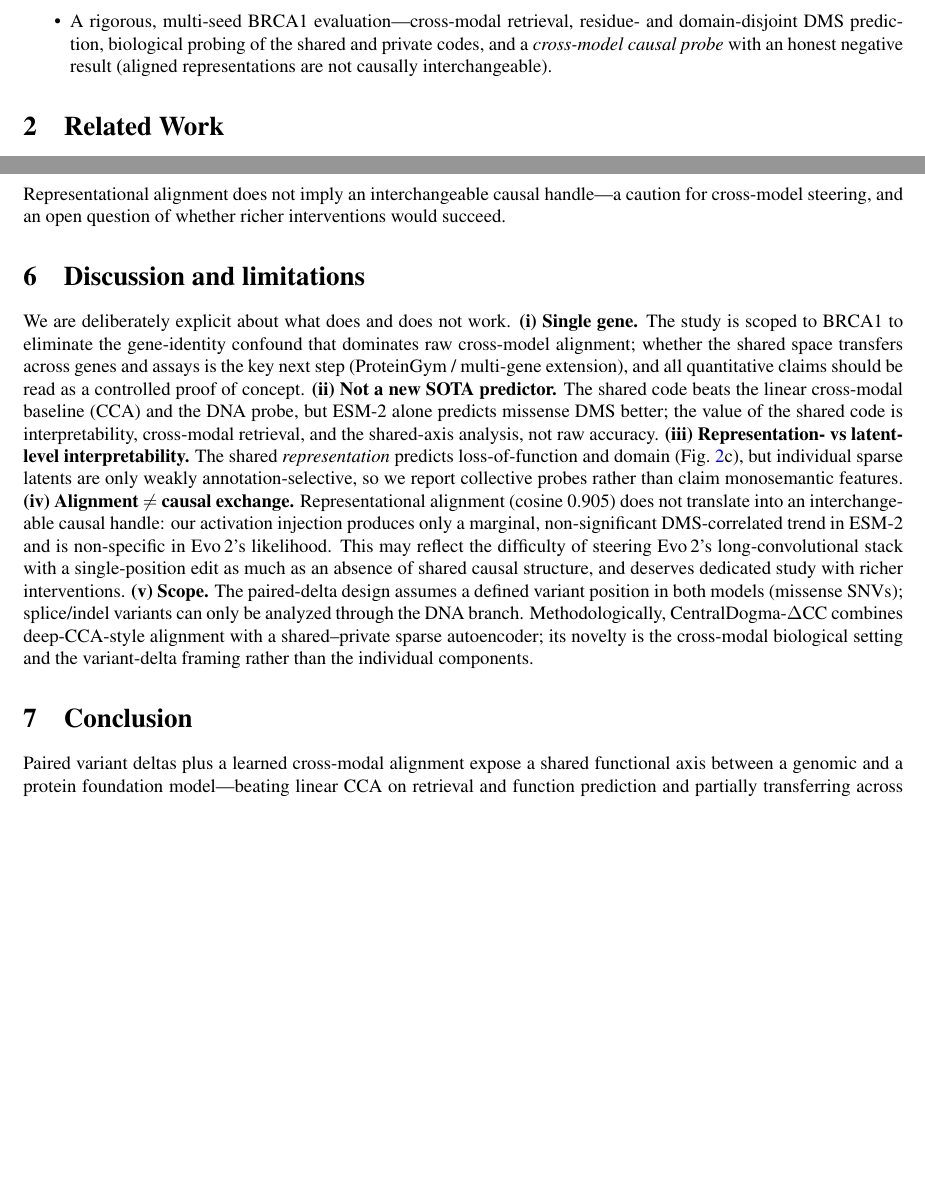
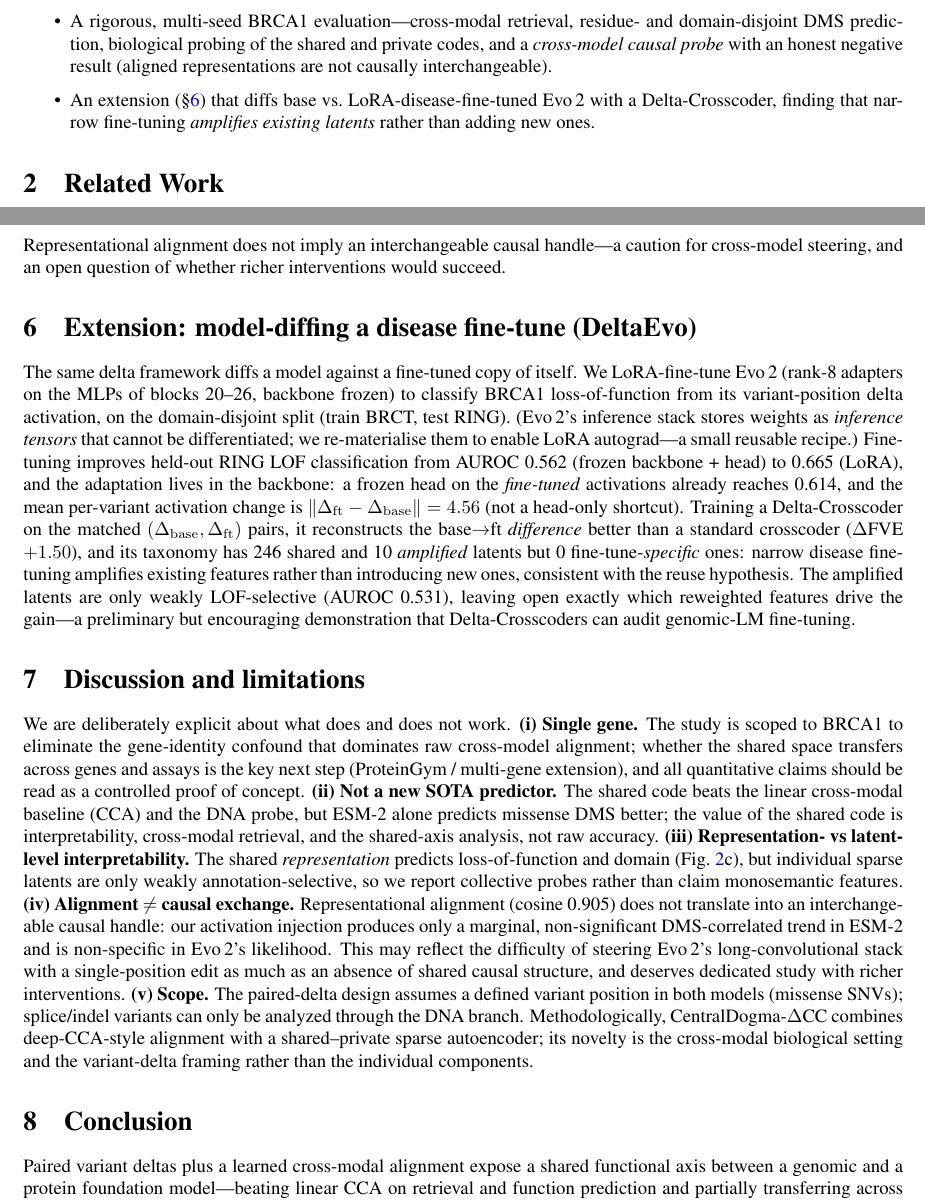
Before and after one commit to pphouse/neurips_B_C_research, a LaTeX paper (paper/main.tex, which reads paper/results.tex): two parts of pages 2 and 5 of 5 before the commit and two parts of pages 2 and 5 of 6 after it, joined at a grey line, cut so that both start at the same text, the shorter picture padded with empty space. Compiled offline with pdfLaTeX.

Commit message:
Add Research C (DeltaEvo) section: LoRA disease fine-tune improves OOD (0.56->0.67), changes backbone, Delta-Crosscoder shows amplification of existing latents (reuse); +C baseline analysis. Fix macro digit name.

```diff
--- a/paper/main.tex
+++ b/paper/main.tex
@@ -80,6 +80,9 @@ under BatchTopK sparsity.
 domain-disjoint DMS prediction, biological probing of the shared and private codes, and a
 \emph{cross-model causal probe} with an honest negative result (aligned representations are
 not causally interchangeable).
+\item An extension (\S\ref{sec:c}) that diffs base vs.\ LoRA-disease-fine-tuned Evo\,2 with a
+Delta-Crosscoder, finding that narrow fine-tuning \emph{amplifies existing latents} rather than
+adding new ones.
 \end{itemize}
 
 \section{Related Work}
@@ -187,6 +190,26 @@ codes are complementary (protein-private best predicts domain).}
 \end{figure}
 \input{results_body}
 
+\section{Extension: model-diffing a disease fine-tune (DeltaEvo)}
+\label{sec:c}
+The same delta framework diffs a model against a fine-tuned copy of itself. We LoRA-fine-tune
+Evo\,2 (rank-8 adapters on the MLPs of blocks 20--26, backbone frozen) to classify BRCA1
+loss-of-function from its variant-position delta activation, on the domain-disjoint split
+(train BRCT, test RING). (Evo\,2's inference stack stores weights as \emph{inference tensors}
+that cannot be differentiated; we re-materialise them to enable LoRA autograd---a small reusable
+recipe.) Fine-tuning improves held-out RING LOF classification from AUROC \cBaseOOD{} (frozen
+backbone + head) to \cLoraOOD{} (LoRA), and the adaptation lives in the backbone: a frozen head
+on the \emph{fine-tuned} activations already reaches \cFtOOD{}, and the mean per-variant
+activation change is $\lVert\Delta_{\mathrm{ft}}-\Delta_{\mathrm{base}}\rVert=\cDiffNorm{}$ (not a
+head-only shortcut). Training a Delta-Crosscoder on the matched $(\Delta_{\mathrm{base}},
+\Delta_{\mathrm{ft}})$ pairs, it reconstructs the base$\to$ft \emph{difference} better than a
+standard crosscoder ($\Delta$FVE $+\cDeltaAdv{}$), and its taxonomy has \cShared{} shared and
+\cAmplified{} \emph{amplified} latents but \cFtSpecific{} fine-tune-\emph{specific} ones: narrow
+disease fine-tuning amplifies existing features rather than introducing new ones, consistent
+with the reuse hypothesis. The amplified latents are only weakly LOF-selective (AUROC
+\cLofAmp{}), leaving open exactly which reweighted features drive the gain---a preliminary but
+encouraging demonstration that Delta-Crosscoders can audit genomic-LM fine-tuning.
+
 \section{Discussion and limitations}
 We are deliberately explicit about what does and does not work. \textbf{(i)~Single gene.}
 The study is scoped to BRCA1 to eliminate the gene-identity confound that dominates raw
--- a/paper/results.tex
+++ b/paper/results.tex
@@ -55,3 +55,13 @@
 \newcommand{\cosRandPctile}{0.513}
 \newcommand{\esmCausalCorr}{0.257}
 \newcommand{\causalN}{40}
+\newcommand{\cLoraOOD}{0.665}
+\newcommand{\cBaseOOD}{0.562}
+\newcommand{\cFtOOD}{0.614}
+\newcommand{\cDiffNorm}{4.56}
+\newcommand{\cAmplified}{10}
+\newcommand{\cFtSpecific}{0}
+\newcommand{\cShared}{246}
+\newcommand{\cDeltaAdv}{1.50}
+\newcommand{\cLofShared}{0.620}
+\newcommand{\cLofAmp}{0.531}
```
Also changed, not shown: paper/main.pdf, 1 other file.
